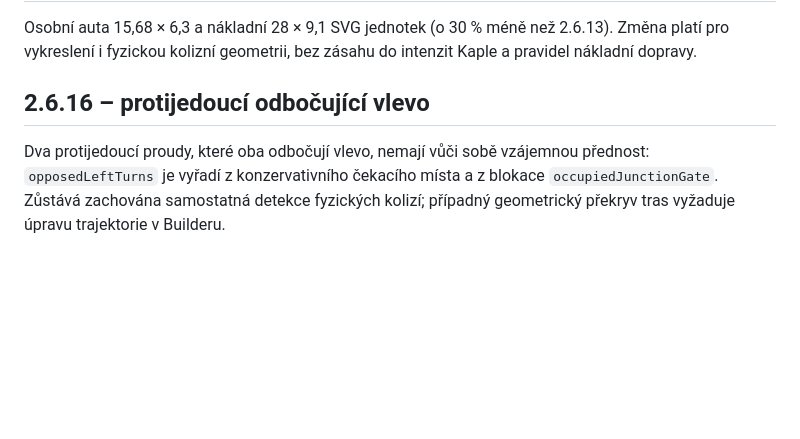
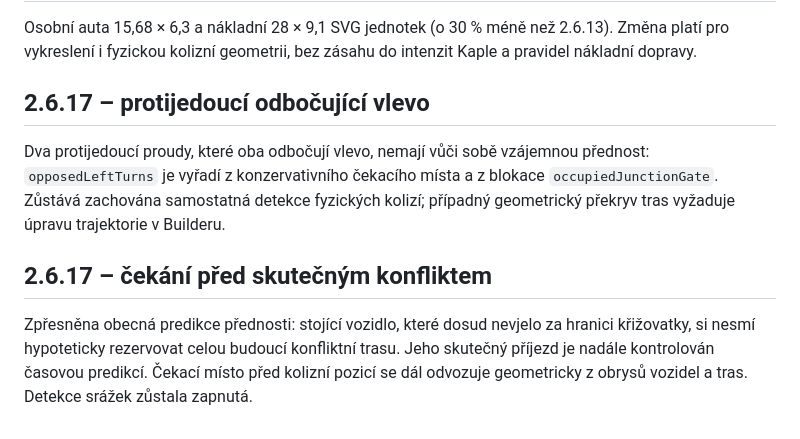
Before and after one commit to jhalasz/semafory, a Markdown page: HRA.md, the part around the change. Rendered like a GitHub page; blank space fills up the shorter version.

Commit message:
Release 2.6.17: refine general priority waiting behavior

```diff
--- a/HRA.md
+++ b/HRA.md
@@ -138,6 +138,10 @@ Na telefonu jsou pod mapou nejprve Spustit, Pozastavit a Nová simulace; ostatn
 
 Osobní auta 15,68 × 6,3 a nákladní 28 × 9,1 SVG jednotek (o 30 % méně než 2.6.13). Změna platí pro vykreslení i fyzickou kolizní geometrii, bez zásahu do intenzit Kaple a pravidel nákladní dopravy.
 
-## 2.6.16 – protijedoucí odbočující vlevo
+## 2.6.17 – protijedoucí odbočující vlevo
 
 Dva protijedoucí proudy, které oba odbočují vlevo, nemají vůči sobě vzájemnou přednost: `opposedLeftTurns` je vyřadí z konzervativního čekacího místa a z blokace `occupiedJunctionGate`. Zůstává zachována samostatná detekce fyzických kolizí; případný geometrický překryv tras vyžaduje úpravu trajektorie v Builderu.
+
+## 2.6.17 – čekání před skutečným konfliktem
+
+Zpřesněna obecná predikce přednosti: stojící vozidlo, které dosud nevjelo za hranici křižovatky, si nesmí hypoteticky rezervovat celou budoucí konfliktní trasu. Jeho skutečný příjezd je nadále kontrolován časovou predikcí. Čekací místo před kolizní pozicí se dál odvozuje geometricky z obrysů vozidel a tras. Detekce srážek zůstala zapnutá.
```
